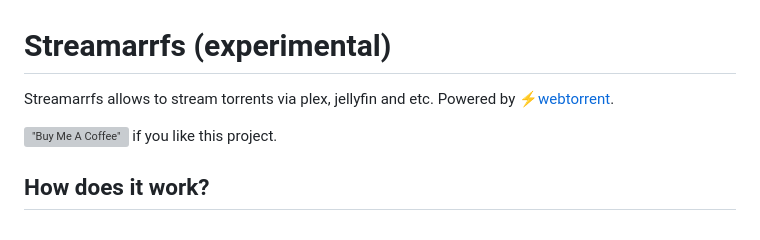
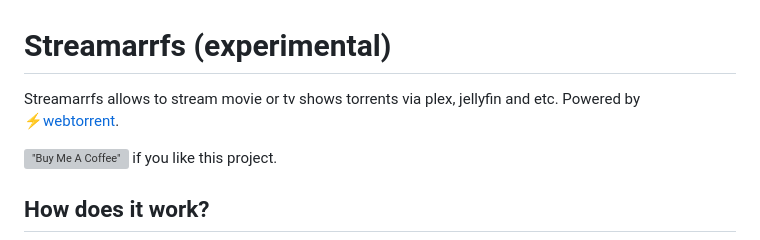
Before and after one commit to puttyman/streamarrfs, a Markdown page: README.md, the part around the change. Drawn GitHub-style; grey boxes are pictures that could not be loaded.

Commit message:
docs: headline

```diff
--- a/README.md
+++ b/README.md
@@ -1,6 +1,6 @@
 # Streamarrfs (experimental)
 
-Streamarrfs allows to stream torrents via plex, jellyfin and etc. Powered by ⚡️[webtorrent](https://github.com/webtorrent/webtorrent).
+Streamarrfs allows to stream movie or tv shows torrents via plex, jellyfin and etc. Powered by ⚡️[webtorrent](https://github.com/webtorrent/webtorrent).
 
 [!["Buy Me A Coffee"](https://www.buymeacoffee.com/assets/img/custom_images/orange_img.png)](https://www.buymeacoffee.com/puttyman) if you like this project.
 
```
